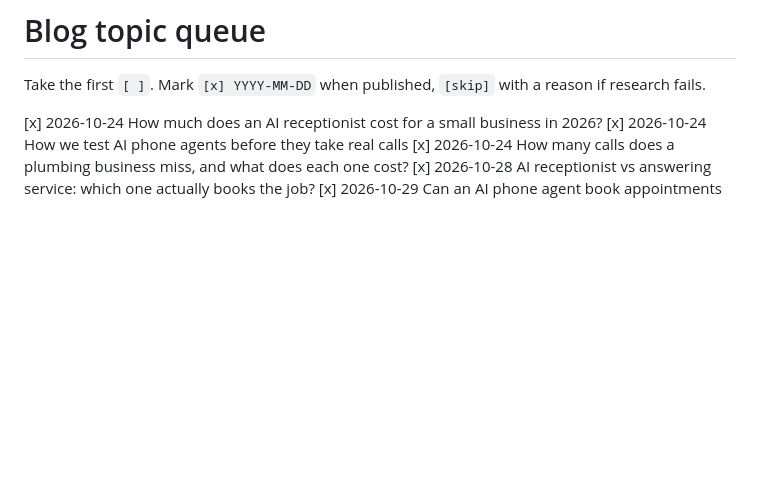
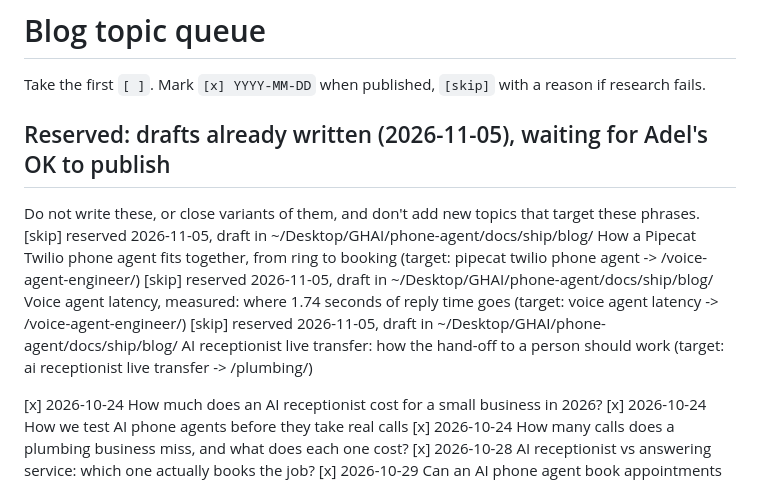
Before and after one commit to adelsherif8/portfolios, a Markdown page: blog/topics.md, the part around the change. GitHub-like rendering; blank space fills up the shorter version.

Commit message:
Blog topics: reserve 3 phone-agent targets (drafts await Adel's OK)
pipecat twilio phone agent, voice agent latency, ai receptionist live transfer

Co-Authored-By: Claude Opus 5.5 <noreply@anthropic.com>

```diff
--- a/blog/topics.md
+++ b/blog/topics.md
@@ -1,5 +1,11 @@
 # Blog topic queue
 Take the first `[ ]`. Mark `[x] YYYY-MM-DD` when published, `[skip]` with a reason if research fails.
+
+## Reserved: drafts already written (2026-11-05), waiting for Adel's OK to publish
+Do not write these, or close variants of them, and don't add new topics that target these phrases.
+[skip] reserved 2026-11-05, draft in ~/Desktop/GHAI/phone-agent/docs/ship/blog/ How a Pipecat Twilio phone agent fits together, from ring to booking   (target: pipecat twilio phone agent -> /voice-agent-engineer/)
+[skip] reserved 2026-11-05, draft in ~/Desktop/GHAI/phone-agent/docs/ship/blog/ Voice agent latency, measured: where 1.74 seconds of reply time goes   (target: voice agent latency -> /voice-agent-engineer/)
+[skip] reserved 2026-11-05, draft in ~/Desktop/GHAI/phone-agent/docs/ship/blog/ AI receptionist live transfer: how the hand-off to a person should work   (target: ai receptionist live transfer -> /plumbing/)
 
 [x] 2026-10-24 How much does an AI receptionist cost for a small business in 2026?
 [x] 2026-10-24 How we test AI phone agents before they take real calls
```
